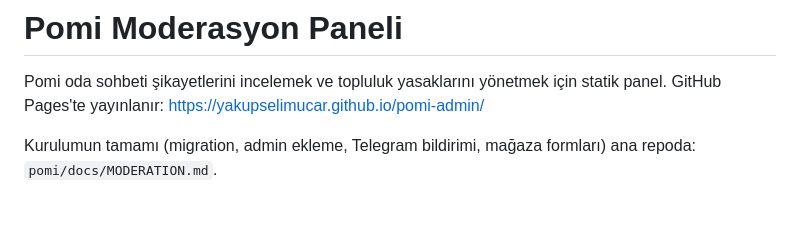
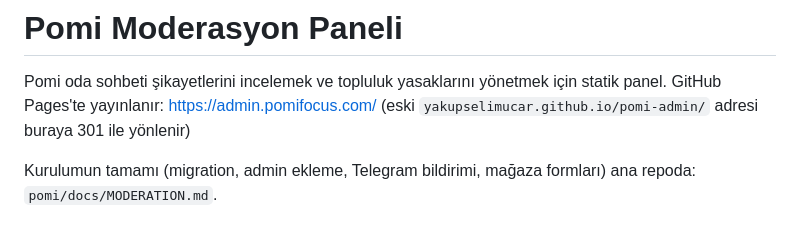
Before and after one commit to yakupselimucar/pomi-admin, a Markdown page: README.md, the part around the change. Rendered like a GitHub page.

Commit message:
docs: panel adresi admin.pomifocus.com

```diff
--- a/README.md
+++ b/README.md
@@ -2,7 +2,7 @@
 
 Pomi oda sohbeti şikayetlerini incelemek ve topluluk yasaklarını yönetmek için
 statik panel. GitHub Pages'te yayınlanır:
-<https://yakupselimucar.github.io/pomi-admin/>
+<https://admin.pomifocus.com/> (eski `yakupselimucar.github.io/pomi-admin/` adresi buraya 301 ile yönlenir)
 
 Kurulumun tamamı (migration, admin ekleme, Telegram bildirimi, mağaza formları)
 ana repoda: `pomi/docs/MODERATION.md`.
```
